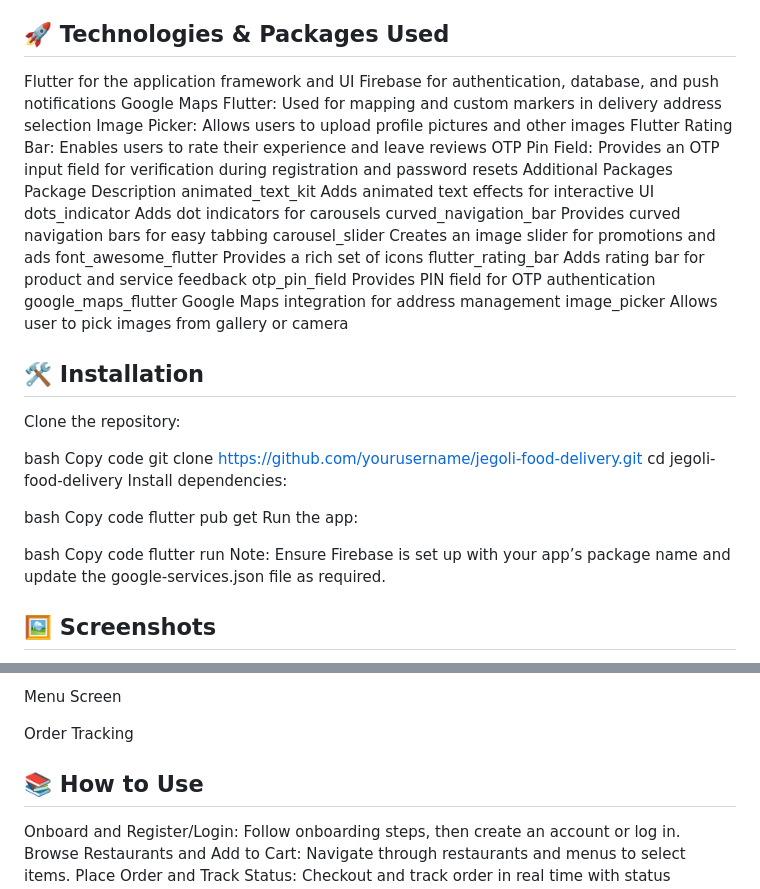
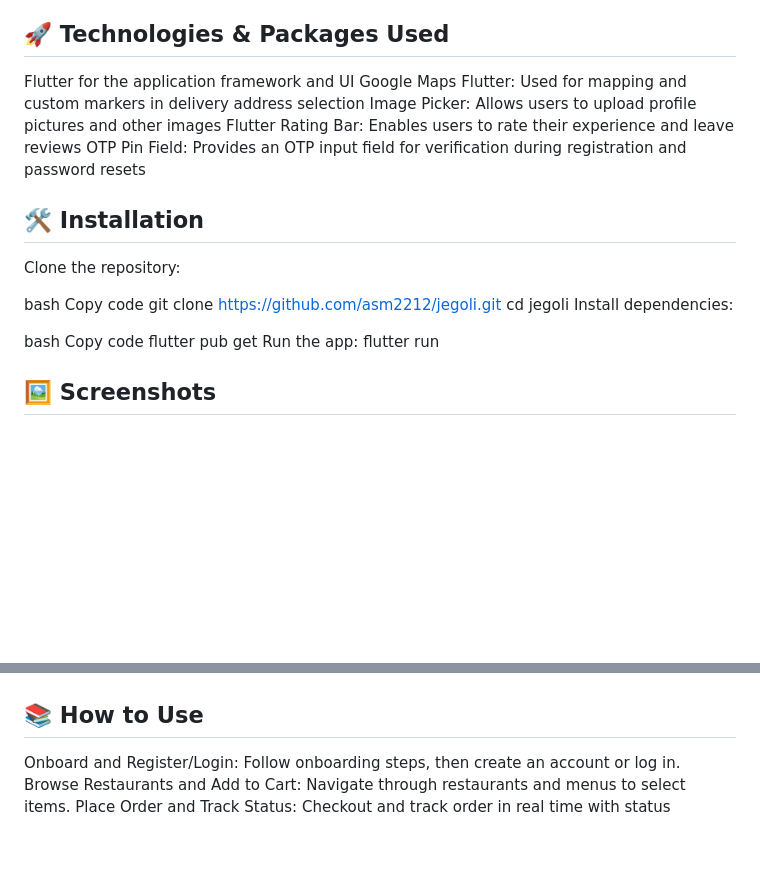
Before and after one commit to asm2212/jegoli, a Markdown page: README.md, 2 parts joined by grey strips. Rendered like a GitHub page; blank space fills up the shorter version.

```diff
--- a/README.md
+++ b/README.md
@@ -25,39 +27,25 @@ Login/Registration: Secure user authentication with OTP and password options.
 Password Management: Forgot password, reset password, and OTP verification for password recovery.
 ## 🚀 Technologies & Packages Used
 Flutter for the application framework and UI
-Firebase for authentication, database, and push notifications
 Google Maps Flutter: Used for mapping and custom markers in delivery address selection
 Image Picker: Allows users to upload profile pictures and other images
 Flutter Rating Bar: Enables users to rate their experience and leave reviews
 OTP Pin Field: Provides an OTP input field for verification during registration and password resets
-Additional Packages
-Package	Description
-animated_text_kit	Adds animated text effects for interactive UI
-dots_indicator	Adds dot indicators for carousels
-curved_navigation_bar	Provides curved navigation bars for easy tabbing
-carousel_slider	Creates an image slider for promotions and ads
-font_awesome_flutter	Provides a rich set of icons
-flutter_rating_bar	Adds rating bar for product and service feedback
-otp_pin_field	Provides PIN field for OTP authentication
-google_maps_flutter	Google Maps integration for address management
-image_picker	Allows user to pick images from gallery or camera
+
 ## 🛠️ Installation
 Clone the repository:
 
 bash
 Copy code
-git clone https://github.com/yourusername/jegoli-food-delivery.git
-cd jegoli-food-delivery
+git clone https://github.com/asm2212/jegoli.git
+cd jegoli
 Install dependencies:
 
 bash
 Copy code
 flutter pub get
 Run the app:
+flutter run
 
-bash
-Copy code
-flutter run
-Note: Ensure Firebase is set up with your app’s package name and update the google-services.json file as required.
 
 ## 🖼️ Screenshots
@@ -65,7 +66,4 @@ Home Screen
 
-Menu Screen
-
-Order Tracking
 
 ## 📚 How to Use
 Onboard and Register/Login: Follow onboarding steps, then create an account or log in.
```
Also changed, not shown: other parts of README.md (+17 -16 lines).
